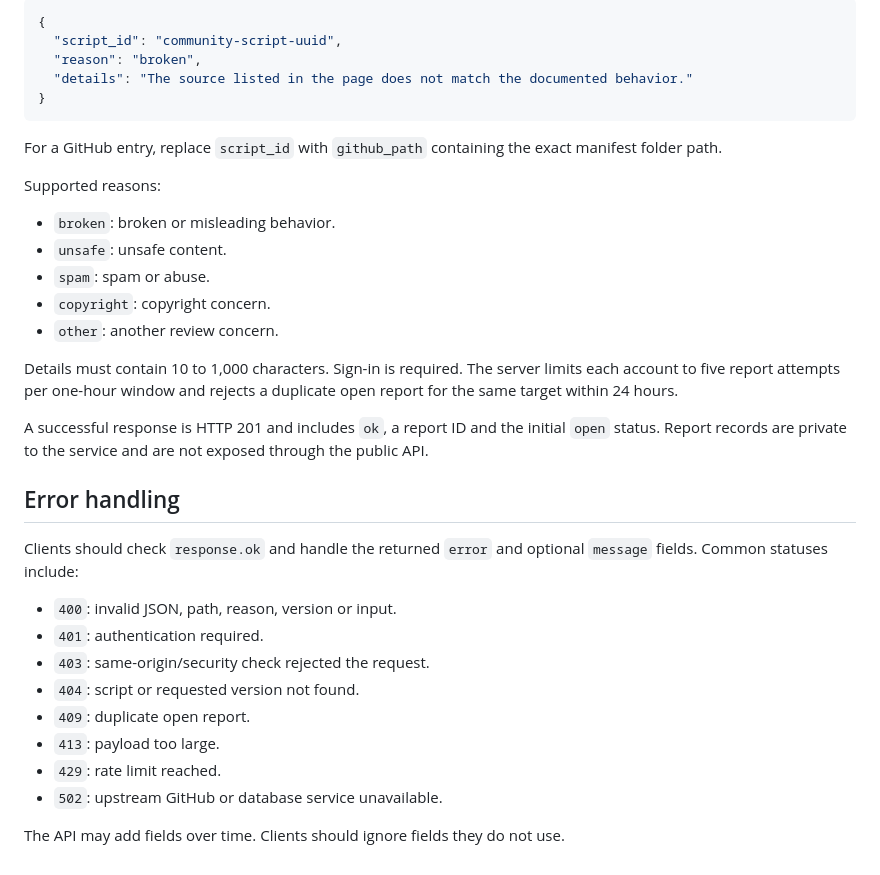
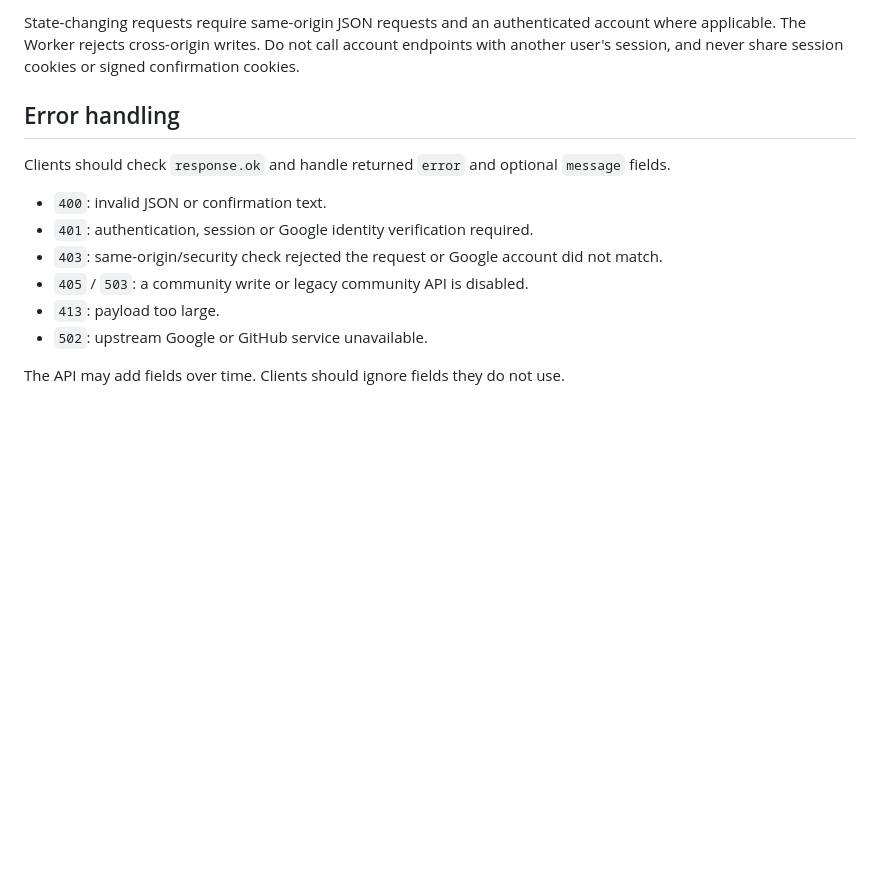
Before and after one commit to minhReal/SieuSV-Storage, a Markdown page: docs/api.md, the part around one of its changes. Drawn GitHub-style; blank space fills up the shorter version.

````diff
--- a/docs/api.md
+++ b/docs/api.md
@@ -51,37 +51,15 @@ Submit a JSON body with either `script_id` or `github_path`, but not both:
 
-```json
-{
-  "script_id": "community-script-uuid",
-  "reason": "broken",
-  "details": "The source listed in the page does not match the documented behavior."
-}
-```
-
-For a GitHub entry, replace `script_id` with `github_path` containing the exact manifest folder path.
-
-Supported reasons:
-
-- `broken`: broken or misleading behavior.
-- `unsafe`: unsafe content.
-- `spam`: spam or abuse.
-- `copyright`: copyright concern.
-- `other`: another review concern.
-
-Details must contain 10 to 1,000 characters. Sign-in is required. The server limits each account to five report attempts per one-hour window and rejects a duplicate open report for the same target within 24 hours.
-
-A successful response is HTTP 201 and includes `ok`, a report ID and the initial `open` status. Report records are private to the service and are not exposed through the public API.
+State-changing requests require same-origin JSON requests and an authenticated account where applicable. The Worker rejects cross-origin writes. Do not call account endpoints with another user's session, and never share session cookies or signed confirmation cookies.
 
 ## Error handling
 
-Clients should check `response.ok` and handle the returned `error` and optional `message` fields. Common statuses include:
+Clients should check `response.ok` and handle returned `error` and optional `message` fields.
 
-- `400`: invalid JSON, path, reason, version or input.
-- `401`: authentication required.
-- `403`: same-origin/security check rejected the request.
-- `404`: script or requested version not found.
-- `409`: duplicate open report.
+- `400`: invalid JSON or confirmation text.
+- `401`: authentication, session or Google identity verification required.
+- `403`: same-origin/security check rejected the request or Google account did not match.
+- `405` / `503`: a community write or legacy community API is disabled.
 - `413`: payload too large.
-- `429`: rate limit reached.
-- `502`: upstream GitHub or database service unavailable.
+- `502`: upstream Google or GitHub service unavailable.
 
 The API may add fields over time. Clients should ignore fields they do not use.
````
Also changed, not shown: other parts of docs/api.md (+21 -21 lines).
